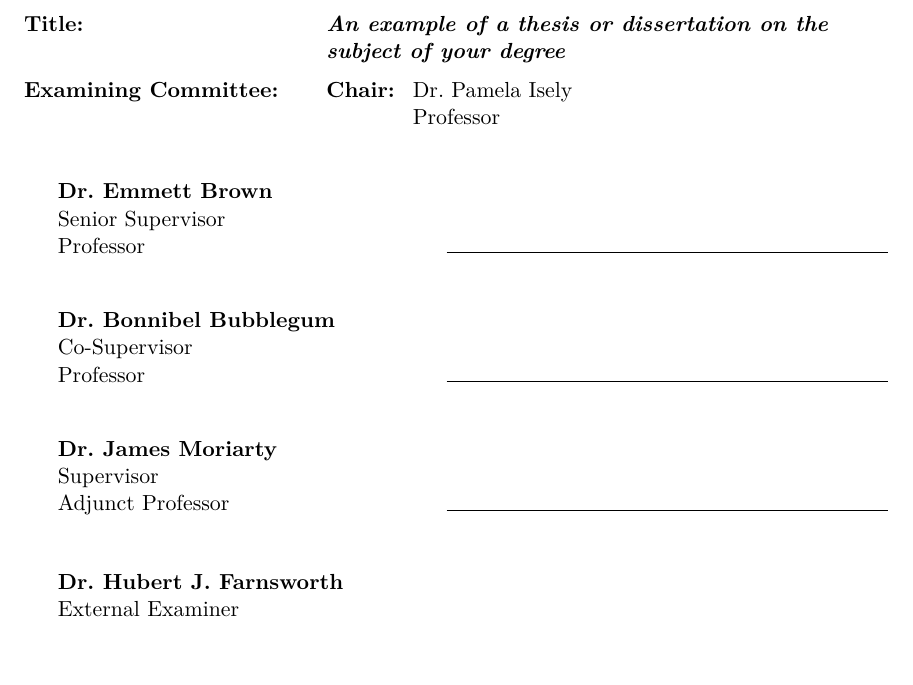
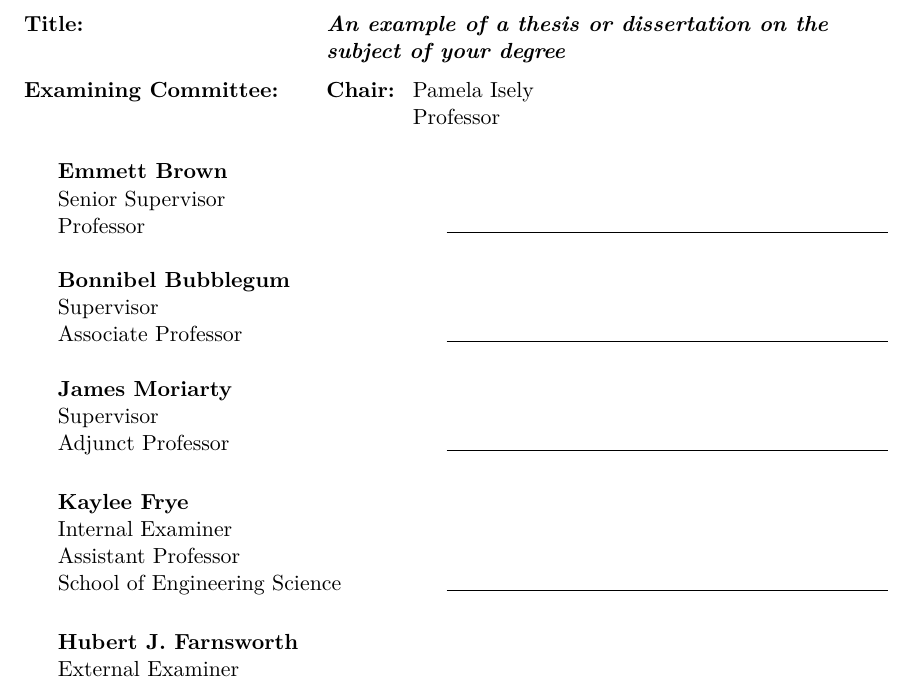
Before and after one commit to rchurchley/sfuthesis, a LaTeX thesis (template.tex): part of page 2 of 11, cut so that both start at the same text, the shorter picture padded with empty space. Compiled offline with pdfLaTeX.

Commit message:
Update example committee style

```diff
--- a/template.tex
+++ b/template.tex
@@ -17,11 +17,12 @@
 \keywords{Thesis template; Simon Fraser University; time travel paradoxes}
 
 \committee{%
-	\chair{Dr.\ Pamela Isely}{Professor}
-	\member{Dr.\ Emmett Brown}{Senior Supervisor\\Professor}
-	\member{Dr.\ Bonnibel Bubblegum}{Co-Supervisor\\Professor}
-	\member{Dr.\ James Moriarty}{Supervisor\\Adjunct Professor}
-	\member{Dr.\ Hubert J.\ Farnsworth}{External Examiner\\Professor\\Department of Quantum Fields\\Mars University}
+	\chair{Pamela Isely}{Professor}
+	\member{Emmett Brown}{Senior Supervisor\\Professor}
+	\member{Bonnibel Bubblegum}{Supervisor\\Associate Professor}
+	\member{James Moriarty}{Supervisor\\Adjunct Professor}
+	\member{Kaylee Frye}{Internal Examiner\\Assistant Professor\\School of Engineering Science}
+	\member{Hubert J.\ Farnsworth}{External Examiner\\Professor\\Department of Quantum Fields\\Mars University}
 }
 
 %   PACKAGES AND CUSTOMIZATIONS  %%%%%%%%%%%%%%%%%%%%%%%%%%%%%%%%%%%%%%%%%%%%%%
```
